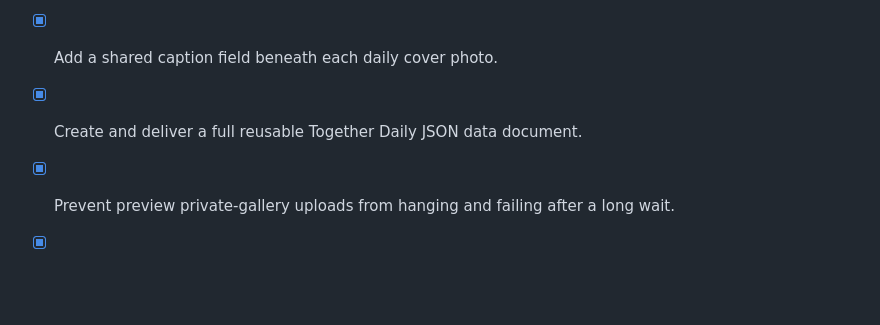
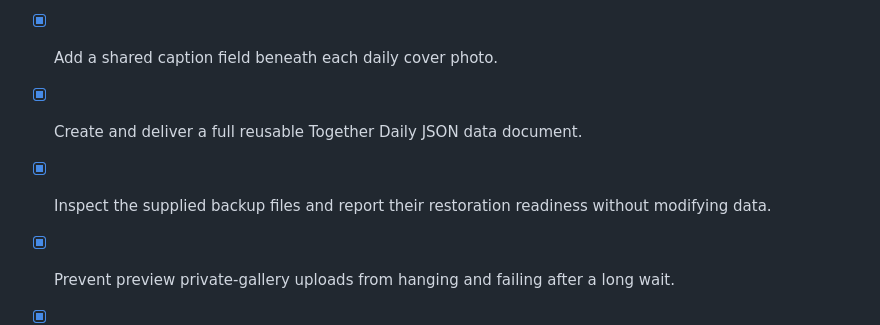
Before and after one commit to beansdonovan98-dev/together-daily, a Markdown page: todo.md, the part around the change. Drawn GitHub-style; blank space fills up the shorter version.

Commit message:
Checkpoint: Inspected the supplied Together Daily database export, media manifest, and restoration instructions without altering data. Added a concise report identifying a consistent room export, two media references, missing media binary files, and newer app fields absent from the August 22 snapshot.

```diff
--- a/todo.md
+++ b/todo.md
@@ -126,5 +126,6 @@
 - [x] Convert Notes & Debrief into an additive shared bullet list.
 - [x] Add a shared caption field beneath each daily cover photo.
 - [x] Create and deliver a full reusable Together Daily JSON data document.
+- [x] Inspect the supplied backup files and report their restoration readiness without modifying data.
 - [x] Prevent preview private-gallery uploads from hanging and failing after a long wait.
 - [x] Show the selected private-gallery image immediately in preview while its durable upload completes.
```
